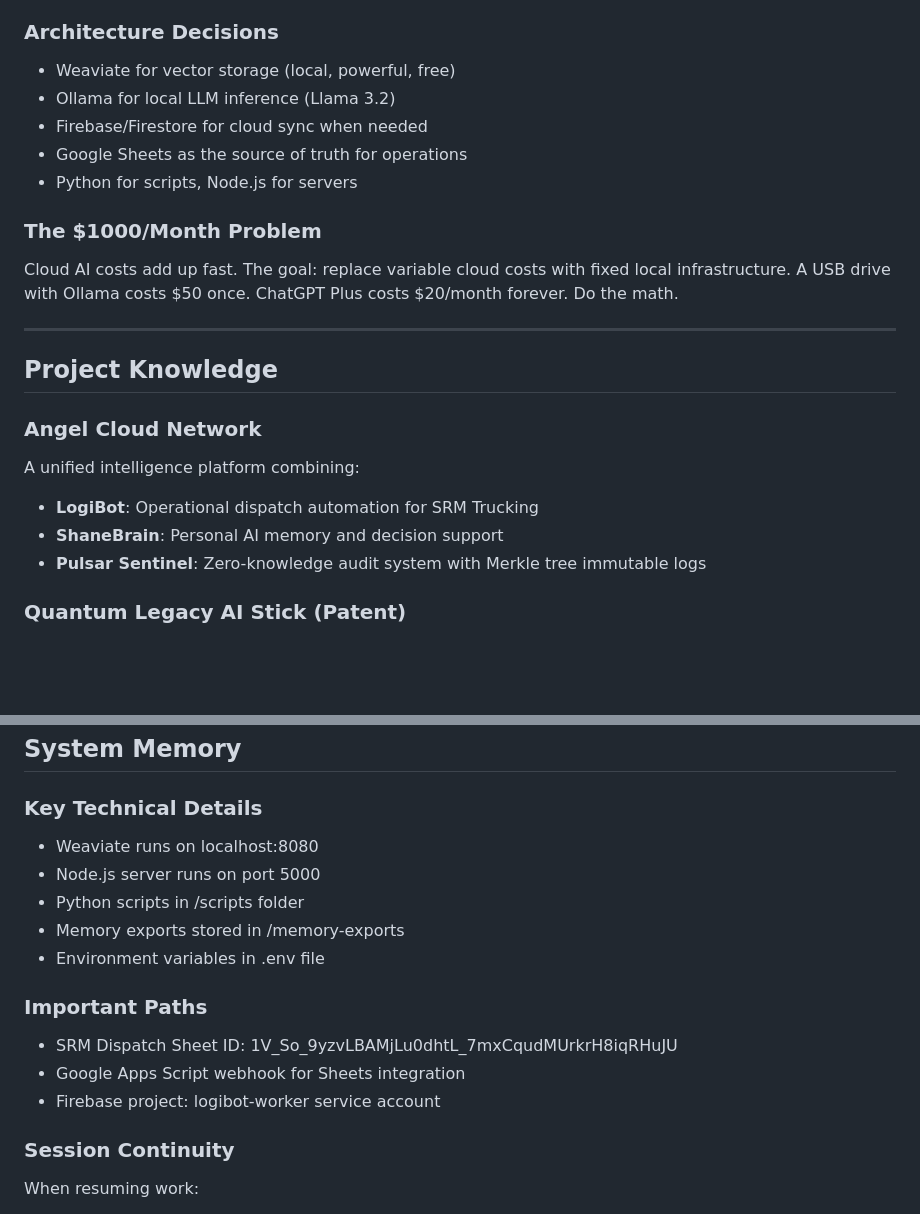
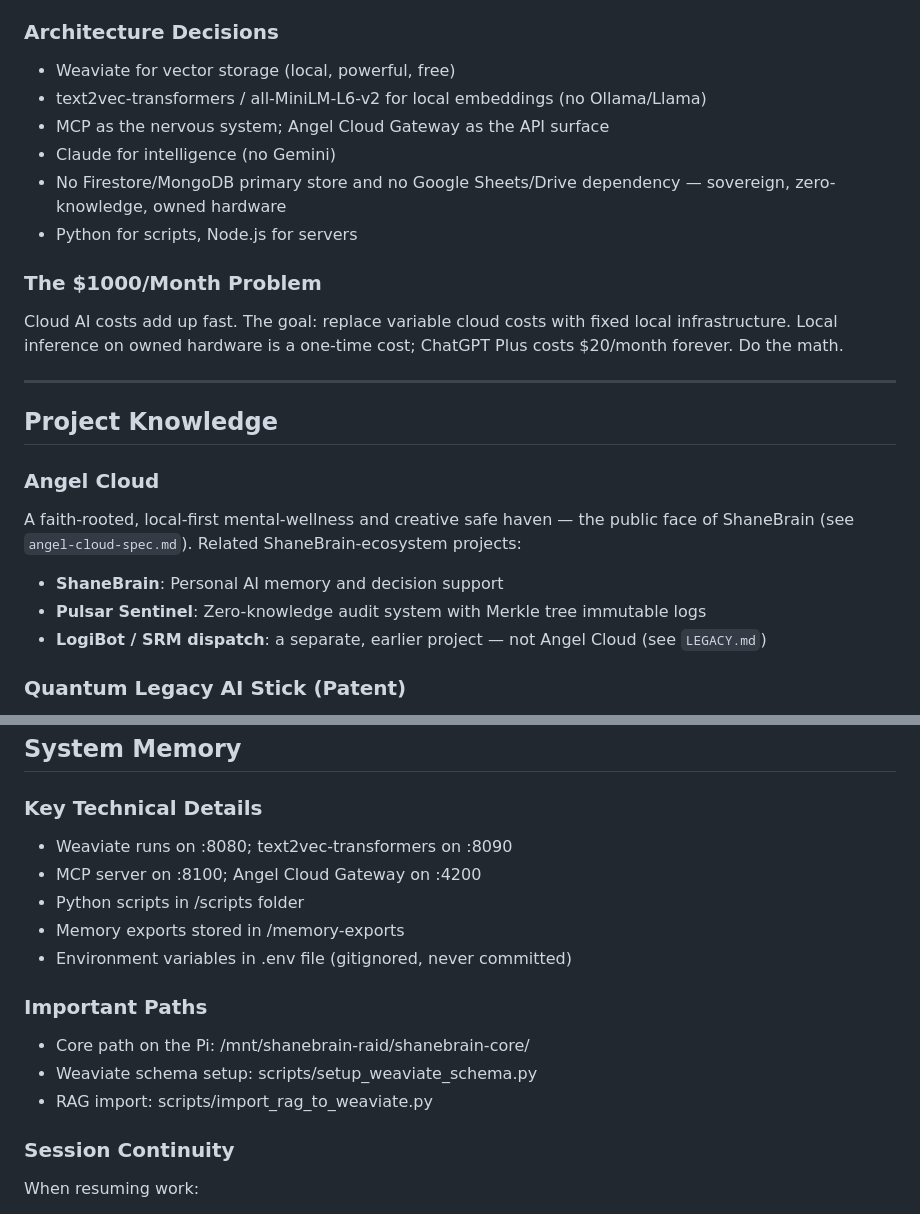
Before and after one commit to thebardchat/angel-cloud, a Markdown page: RAG.md, 2 parts joined by grey strips. Rendered like a GitHub page; blank space fills up the shorter version.

Commit message:
docs: reconcile RAG.md architecture to Weaviate+MCP
Fix stale current-stack claims: embeddings = text2vec-transformers/MiniLM
(no Ollama), persistence = Weaviate (no Firestore/Mongo), no Google
dependency; current ports (Gateway :4200, MCP :8100, Weaviate :8080,
t2v :8090). Reframe project identity to the locked spec; LogiBot/SRM
noted as a separate legacy project. Remove exposed SRM Sheet ID and
Firebase project name from the public repo. Historical LogiBot notes and
all family/faith/personal content preserved.

Co-Authored-By: Claude Opus 4.8 (1M context) <noreply@anthropic.com>

```diff
--- a/RAG.md
+++ b/RAG.md
@@ -55,23 +55,24 @@ Lord, guide my hands as I build. Let these systems serve your purpose. Protect m
 
 ### Architecture Decisions
 - Weaviate for vector storage (local, powerful, free)
-- Ollama for local LLM inference (Llama 3.2)
-- Firebase/Firestore for cloud sync when needed
-- Google Sheets as the source of truth for operations
+- text2vec-transformers / all-MiniLM-L6-v2 for local embeddings (no Ollama/Llama)
+- MCP as the nervous system; Angel Cloud Gateway as the API surface
+- Claude for intelligence (no Gemini)
+- No Firestore/MongoDB primary store and no Google Sheets/Drive dependency — sovereign, zero-knowledge, owned hardware
 - Python for scripts, Node.js for servers
 
 ### The $1000/Month Problem
-Cloud AI costs add up fast. The goal: replace variable cloud costs with fixed local infrastructure. A USB drive with Ollama costs $50 once. ChatGPT Plus costs $20/month forever. Do the math.
+Cloud AI costs add up fast. The goal: replace variable cloud costs with fixed local infrastructure. Local inference on owned hardware is a one-time cost; ChatGPT Plus costs $20/month forever. Do the math.
 
 ---
 
 ## Project Knowledge
 
-### Angel Cloud Network
-A unified intelligence platform combining:
-- **LogiBot**: Operational dispatch automation for SRM Trucking
+### Angel Cloud
+A faith-rooted, local-first mental-wellness and creative safe haven — the public face of ShaneBrain (see `angel-cloud-spec.md`). Related ShaneBrain-ecosystem projects:
 - **ShaneBrain**: Personal AI memory and decision support
 - **Pulsar Sentinel**: Zero-knowledge audit system with Merkle tree immutable logs
+- **LogiBot / SRM dispatch**: a separate, earlier project — not Angel Cloud (see `LEGACY.md`)
 
 ### Quantum Legacy AI Stick (Patent)
 - USPTO Status: Abstract finalized
@@ -135,16 +136,16 @@ A unified intelligence platform combining:
 ## System Memory
 
 ### Key Technical Details
-- Weaviate runs on localhost:8080
-- Node.js server runs on port 5000
+- Weaviate runs on :8080; text2vec-transformers on :8090
+- MCP server on :8100; Angel Cloud Gateway on :4200
 - Python scripts in /scripts folder
 - Memory exports stored in /memory-exports
-- Environment variables in .env file
+- Environment variables in .env file (gitignored, never committed)
 
 ### Important Paths
-- SRM Dispatch Sheet ID: 1V_So_9yzvLBAMjLu0dhtL_7mxCqudMUrkrH8iqRHuJU
-- Google Apps Script webhook for Sheets integration
-- Firebase project: logibot-worker service account
+- Core path on the Pi: /mnt/shanebrain-raid/shanebrain-core/
+- Weaviate schema setup: scripts/setup_weaviate_schema.py
+- RAG import: scripts/import_rag_to_weaviate.py
 
 ### Session Continuity
 When resuming work:
```
Also changed, not shown: other parts of RAG.md (+1 -1 lines).
